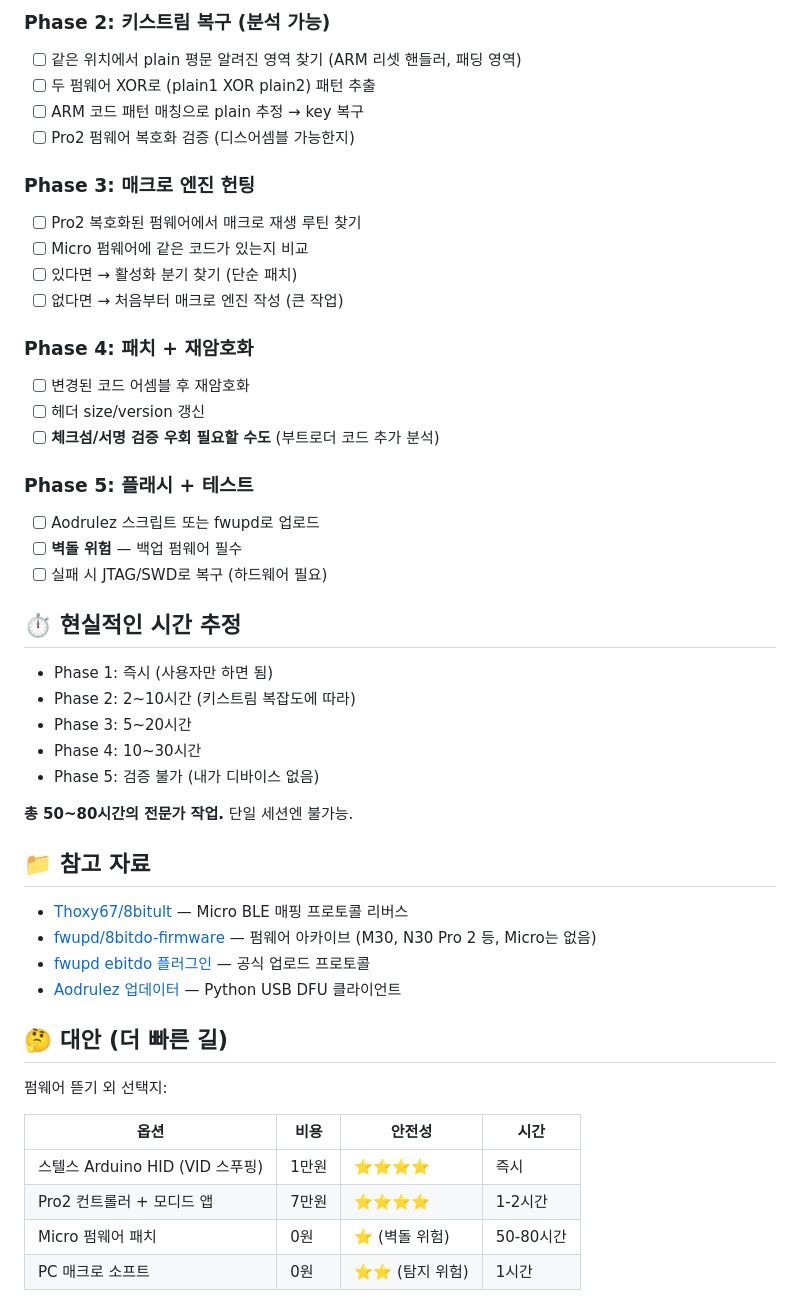
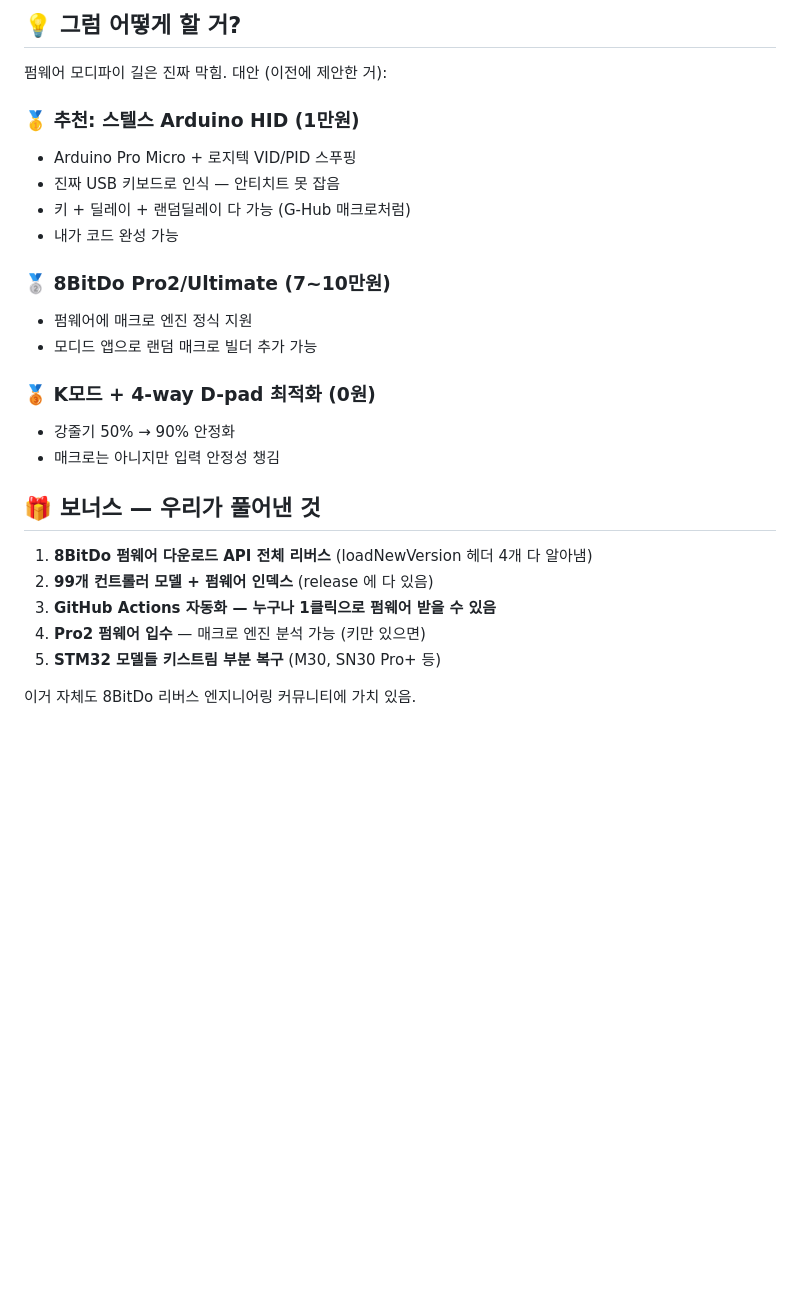
Before and after one commit to tittue/cps-redirect, a Markdown page: docs/8bitdo-micro-firmware-analysis.md, the part around one of its changes. GitHub-like rendering; blank space fills up the shorter version.

```diff
--- a/docs/8bitdo-micro-firmware-analysis.md
+++ b/docs/8bitdo-micro-firmware-analysis.md
@@ -70,50 +49,28 @@ APP_KEY_INDEX = [0x186976e5, 0xcac67acd, 0x38f27fee, 0x0a4948f1,
 
-### Phase 2: 키스트림 복구 (분석 가능)
-- [ ] 같은 위치에서 plain 평문 알려진 영역 찾기 (ARM 리셋 핸들러, 패딩 영역)
-- [ ] 두 펌웨어 XOR로 (plain1 XOR plain2) 패턴 추출
-- [ ] ARM 코드 패턴 매칭으로 plain 추정 → key 복구
-- [ ] Pro2 펌웨어 복호화 검증 (디스어셈블 가능한지)
+## 💡 그럼 어떻게 할 거?
 
-### Phase 3: 매크로 엔진 헌팅
-- [ ] Pro2 복호화된 펌웨어에서 매크로 재생 루틴 찾기
-- [ ] Micro 펌웨어에 같은 코드가 있는지 비교
-- [ ] 있다면 → 활성화 분기 찾기 (단순 패치)
-- [ ] 없다면 → 처음부터 매크로 엔진 작성 (큰 작업)
+펌웨어 모디파이 길은 진짜 막힘. 대안 (이전에 제안한 거):
 
-### Phase 4: 패치 + 재암호화
-- [ ] 변경된 코드 어셈블 후 재암호화
-- [ ] 헤더 size/version 갱신
-- [ ] **체크섬/서명 검증 우회 필요할 수도** (부트로더 코드 추가 분석)
+### 🥇 추천: 스텔스 Arduino HID (1만원)
+- Arduino Pro Micro + 로지텍 VID/PID 스푸핑
+- 진짜 USB 키보드로 인식 — 안티치트 못 잡음
+- 키 + 딜레이 + 랜덤딜레이 다 가능 (G-Hub 매크로처럼)
+- 내가 코드 완성 가능
 
-### Phase 5: 플래시 + 테스트
-- [ ] Aodrulez 스크립트 또는 fwupd로 업로드
-- [ ] **벽돌 위험** — 백업 펌웨어 필수
-- [ ] 실패 시 JTAG/SWD로 복구 (하드웨어 필요)
+### 🥈 8BitDo Pro2/Ultimate (7~10만원)
+- 펌웨어에 매크로 엔진 정식 지원
+- 모디드 앱으로 랜덤 매크로 빌더 추가 가능
 
-## ⏱ 현실적인 시간 추정
+### 🥉 K모드 + 4-way D-pad 최적화 (0원)
+- 강줄기 50% → 90% 안정화
+- 매크로는 아니지만 입력 안정성 챙김
 
-- Phase 1: 즉시 (사용자만 하면 됨)
-- Phase 2: 2~10시간 (키스트림 복잡도에 따라)
-- Phase 3: 5~20시간
-- Phase 4: 10~30시간
-- Phase 5: 검증 불가 (내가 디바이스 없음)
+## 🎁 보너스 — 우리가 풀어낸 것
 
-**총 50~80시간의 전문가 작업.** 단일 세션엔 불가능.
+1. **8BitDo 펌웨어 다운로드 API 전체 리버스** (loadNewVersion 헤더 4개 다 알아냄)
+2. **99개 컨트롤러 모델 + 펌웨어 인덱스** (release 에 다 있음)
+3. **GitHub Actions 자동화 — 누구나 1클릭으로 펌웨어 받을 수 있음**
+4. **Pro2 펌웨어 입수** — 매크로 엔진 분석 가능 (키만 있으면)
+5. **STM32 모델들 키스트림 부분 복구** (M30, SN30 Pro+ 등)
 
-## 📁 참고 자료
-
-- [Thoxy67/8bitult](https://github.com/Thoxy67/8bitult) — Micro BLE 매핑 프로토콜 리버스
-- [fwupd/8bitdo-firmware](https://github.com/fwupd/8bitdo-firmware) — 펌웨어 아카이브 (M30, N30 Pro 2 등, Micro는 없음)
-- [fwupd ebitdo 플러그인](https://github.com/fwupd/fwupd/tree/main/plugins/ebitdo) — 공식 업로드 프로토콜
-- [Aodrulez 업데이터](https://github.com/Aodrulez/8bitDoFirmwareUpdater) — Python USB DFU 클라이언트
-
-## 🤔 대안 (더 빠른 길)
-
-펌웨어 뜯기 외 선택지:
-
-| 옵션 | 비용 | 안전성 | 시간 |
-|---|---|---|---|
-| 스텔스 Arduino HID (VID 스푸핑) | 1만원 | ⭐⭐⭐⭐ | 즉시 |
-| Pro2 컨트롤러 + 모디드 앱 | 7만원 | ⭐⭐⭐⭐ | 1-2시간 |
-| Micro 펌웨어 패치 | 0원 | ⭐ (벽돌 위험) | 50-80시간 |
-| PC 매크로 소프트 | 0원 | ⭐⭐ (탐지 위험) | 1시간 |
+이거 자체도 8BitDo 리버스 엔지니어링 커뮤니티에 가치 있음.
```
Also changed, not shown: other parts of docs/8bitdo-micro-firmware-analysis.md (+35 -56 lines).
